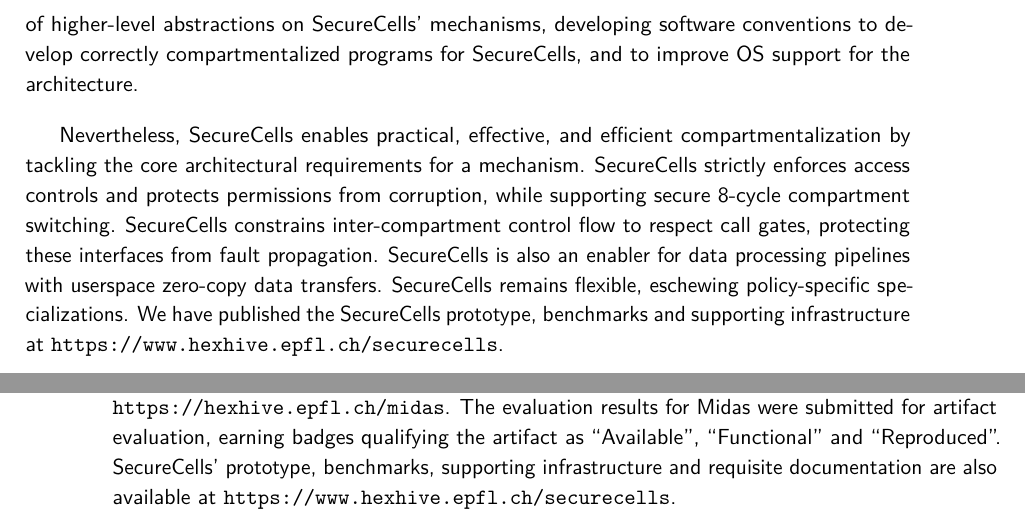
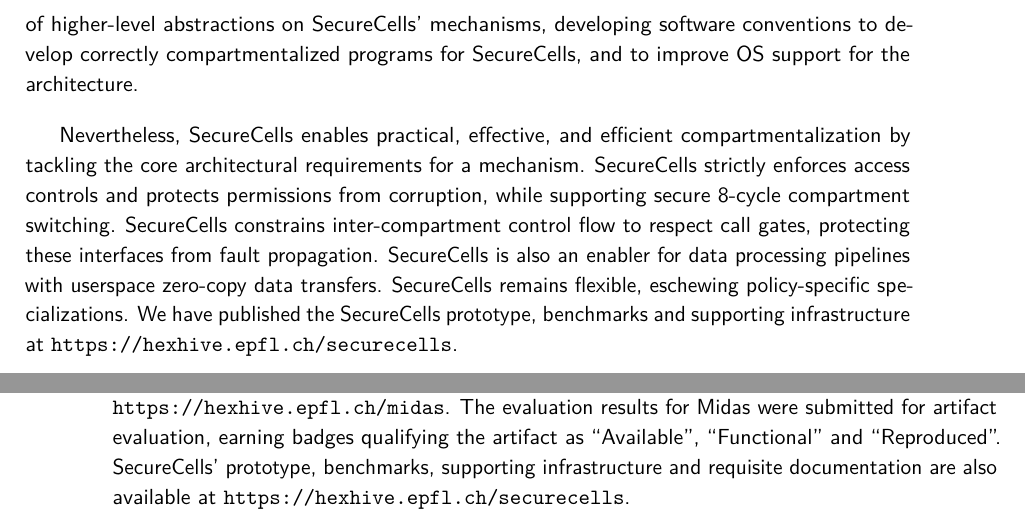
Before and after one commit to atrib/thesis, a LaTeX thesis (thesis.tex, which reads chapters/conclusion.tex, chapters/seccell-core.tex): two parts of pages 103 and 144 of 187, joined at a grey line, cut so that both start at the same text. Compiled offline with pdfLaTeX; a LaTeX package or settings file that is missing is left out.

Commit message:
Updated securecells url

```diff
--- a/chapters/conclusion.tex
+++ b/chapters/conclusion.tex
@@ -55,4 +55,4 @@ earning badges qualifying the artifact as ``Available'', ``Functional''
 and ``Reproduced''.
 \seccells{}' prototype, benchmarks, supporting infrastructure and
 requisite documentation are also available at
-\url{https://www.hexhive.epfl.ch/securecells}.
+\url{https://hexhive.epfl.ch/securecells}.
--- a/chapters/seccell-core.tex
+++ b/chapters/seccell-core.tex
@@ -2006,4 +2006,4 @@ with userspace zero-copy data transfers.
 \seccells remains flexible, eschewing policy-specific specializations.
 We have published the \seccells prototype, benchmarks
 and supporting infrastructure
-at \url{https://www.hexhive.epfl.ch/securecells}.
+at \url{https://hexhive.epfl.ch/securecells}.
```
